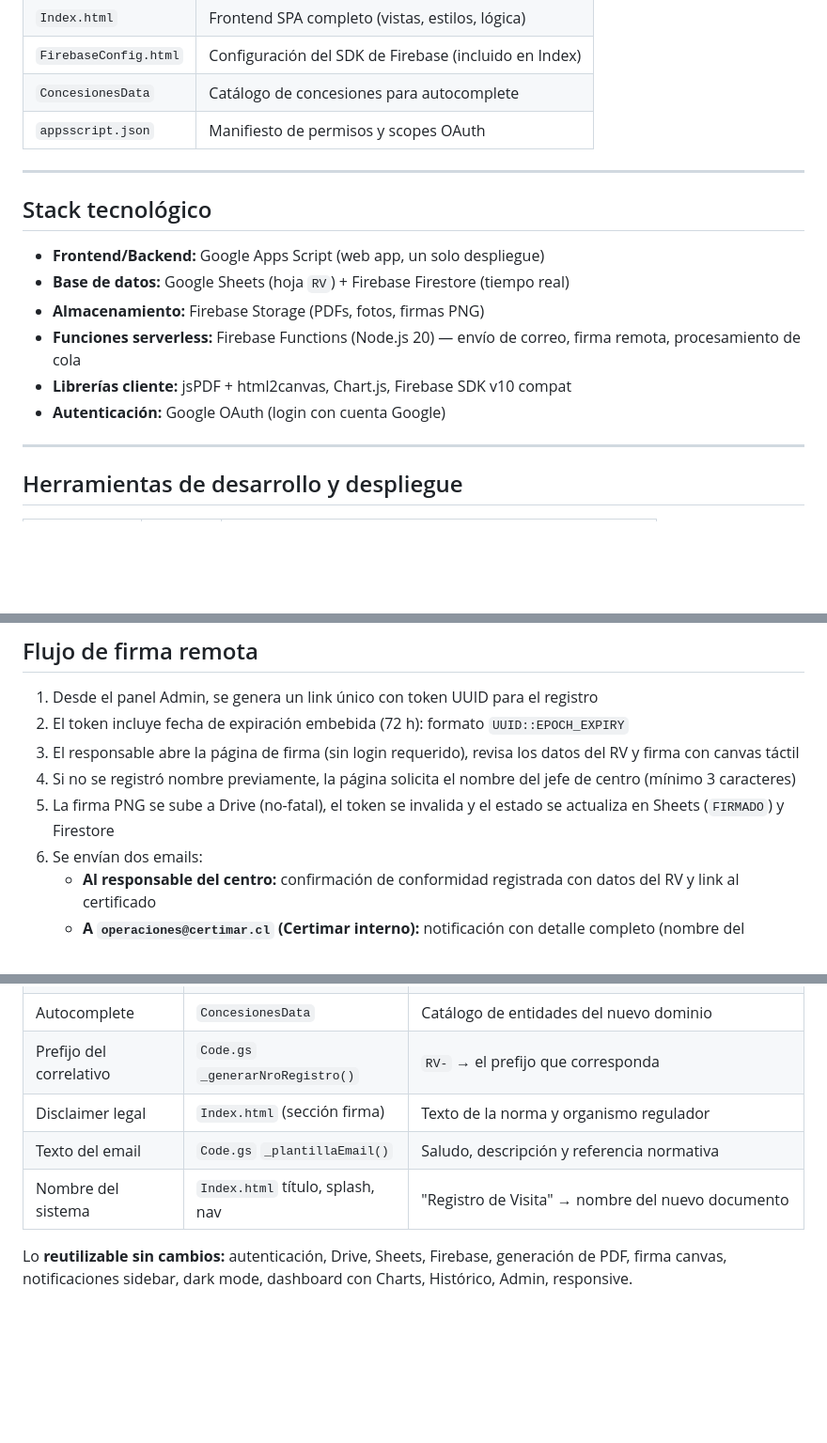
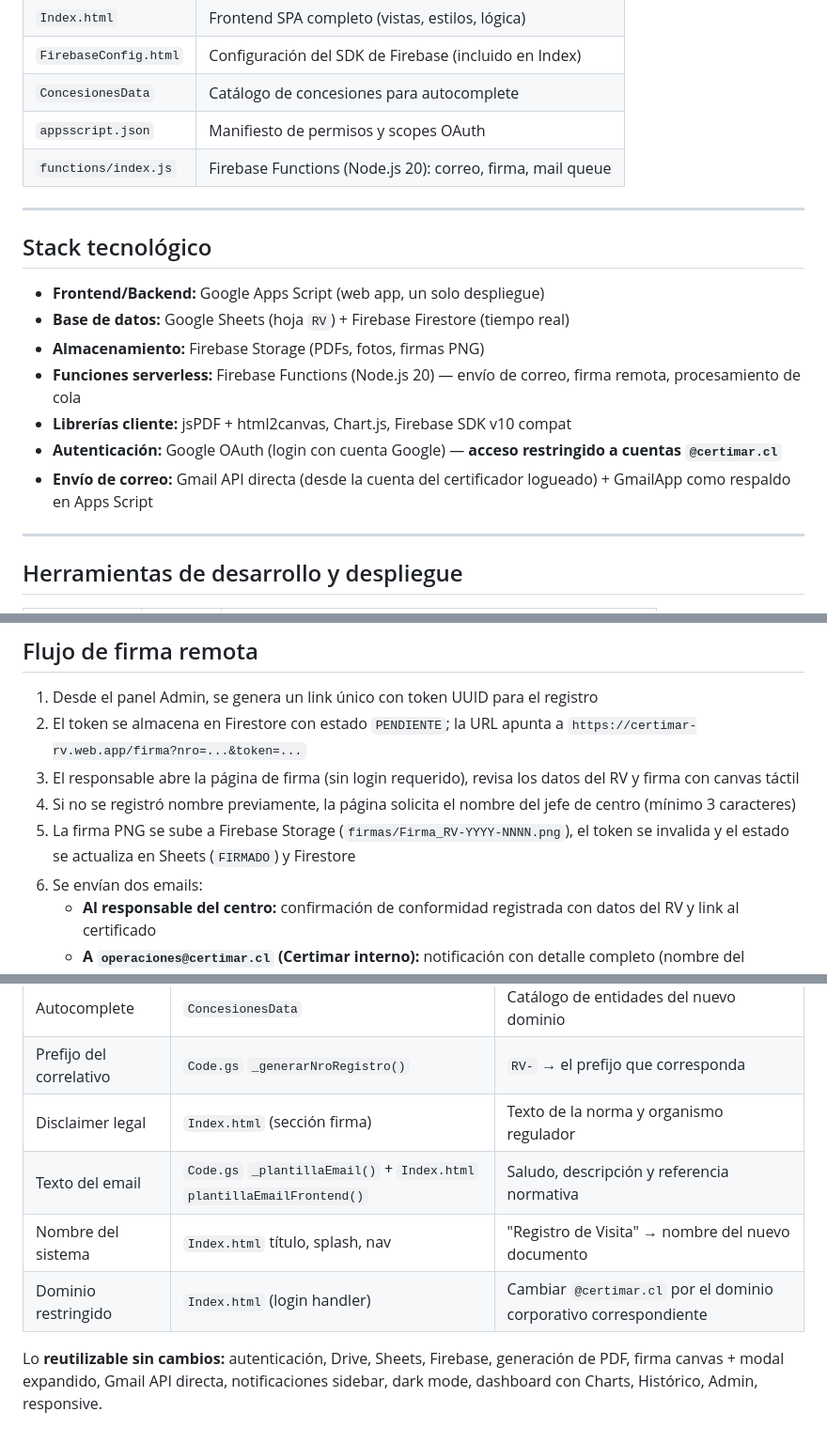
Before and after one commit to aldomellado1310-source/Certimar-1511-RV, a Markdown page: README.md, 3 parts joined by grey strips. Shown at 94% size. Drawn GitHub-style; blank space fills up the shorter version.

```diff
--- a/README.md
+++ b/README.md
@@ -13,6 +13,7 @@ Sistema web de registro de inspecciones técnicas en terreno para centros de cul
 | `FirebaseConfig.html` | Configuración del SDK de Firebase (incluido en Index) |
 | `ConcesionesData` | Catálogo de concesiones para autocomplete |
 | `appsscript.json` | Manifiesto de permisos y scopes OAuth |
+| `functions/index.js` | Firebase Functions (Node.js 20): correo, firma, mail queue |
 
 ---
 
@@ -23,7 +24,8 @@ Sistema web de registro de inspecciones técnicas en terreno para centros de cul
 - **Almacenamiento:** Firebase Storage (PDFs, fotos, firmas PNG)
 - **Funciones serverless:** Firebase Functions (Node.js 20) — envío de correo, firma remota, procesamiento de cola
 - **Librerías cliente:** jsPDF + html2canvas, Chart.js, Firebase SDK v10 compat
-- **Autenticación:** Google OAuth (login con cuenta Google)
+- **Autenticación:** Google OAuth (login con cuenta Google) — **acceso restringido a cuentas `@certimar.cl`**
+- **Envío de correo:** Gmail API directa (desde la cuenta del certificador logueado) + GmailApp como respaldo en Apps Script
 
 ---
 
@@ -164,10 +195,10 @@ Captura foto desde cámara del dispositivo o permite adjuntar imagen/PDF existen
 ## Flujo de firma remota
 
 1. Desde el panel Admin, se genera un link único con token UUID para el registro
-2. El token incluye fecha de expiración embebida (72 h): formato `UUID::EPOCH_EXPIRY`
+2. El token se almacena en Firestore con estado `PENDIENTE`; la URL apunta a `https://certimar-rv.web.app/firma?nro=...&token=...`
 3. El responsable abre la página de firma (sin login requerido), revisa los datos del RV y firma con canvas táctil
 4. Si no se registró nombre previamente, la página solicita el nombre del jefe de centro (mínimo 3 caracteres)
-5. La firma PNG se sube a Drive (no-fatal), el token se invalida y el estado se actualiza en Sheets (`FIRMADO`) y Firestore
+5. La firma PNG se sube a Firebase Storage (`firmas/Firma_RV-YYYY-NNNN.png`), el token se invalida y el estado se actualiza en Sheets (`FIRMADO`) y Firestore
 6. Se envían dos emails:
    - **Al responsable del centro:** confirmación de conformidad registrada con datos del RV y link al certificado
    - **A `operaciones@certimar.cl` (Certimar interno):** notificación con detalle completo (nombre del firmante, email, link a PNG de firma, link al certificado)
@@ -302,7 +367,8 @@ Lo **específico de acuicultura/Sernapesca** que debe adaptarse:
 | Autocomplete | `ConcesionesData` | Catálogo de entidades del nuevo dominio |
 | Prefijo del correlativo | `Code.gs` `_generarNroRegistro()` | `RV-` → el prefijo que corresponda |
 | Disclaimer legal | `Index.html` (sección firma) | Texto de la norma y organismo regulador |
-| Texto del email | `Code.gs` `_plantillaEmail()` | Saludo, descripción y referencia normativa |
+| Texto del email | `Code.gs` `_plantillaEmail()` + `Index.html` `plantillaEmailFrontend()` | Saludo, descripción y referencia normativa |
 | Nombre del sistema | `Index.html` título, splash, nav | "Registro de Visita" → nombre del nuevo documento |
+| Dominio restringido | `Index.html` (login handler) | Cambiar `@certimar.cl` por el dominio corporativo correspondiente |
 
-Lo **reutilizable sin cambios:** autenticación, Drive, Sheets, Firebase, generación de PDF, firma canvas, notificaciones sidebar, dark mode, dashboard con Charts, Histórico, Admin, responsive.
+Lo **reutilizable sin cambios:** autenticación, Drive, Sheets, Firebase, generación de PDF, firma canvas + modal expandido, Gmail API directa, notificaciones sidebar, dark mode, dashboard con Charts, Histórico, Admin, responsive.
```
Also changed, not shown: other parts of README.md (+75 -12 lines).
